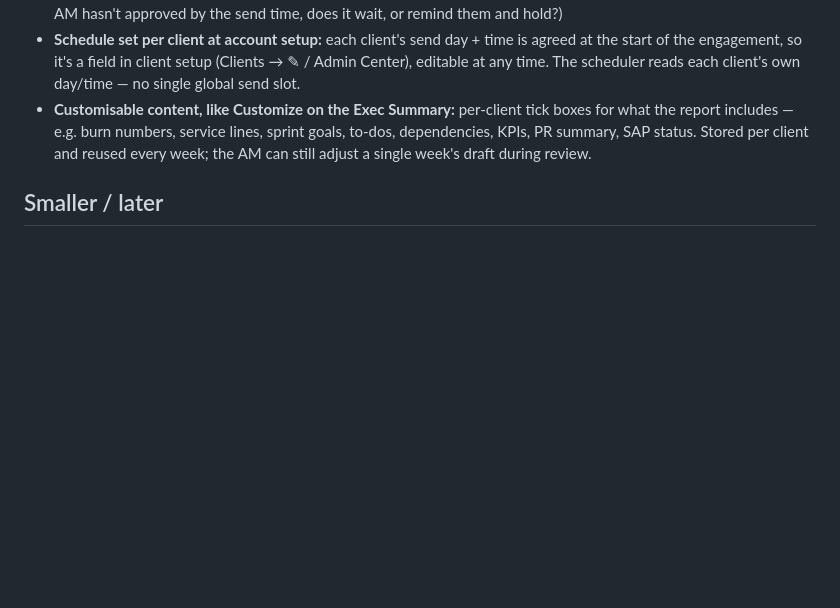
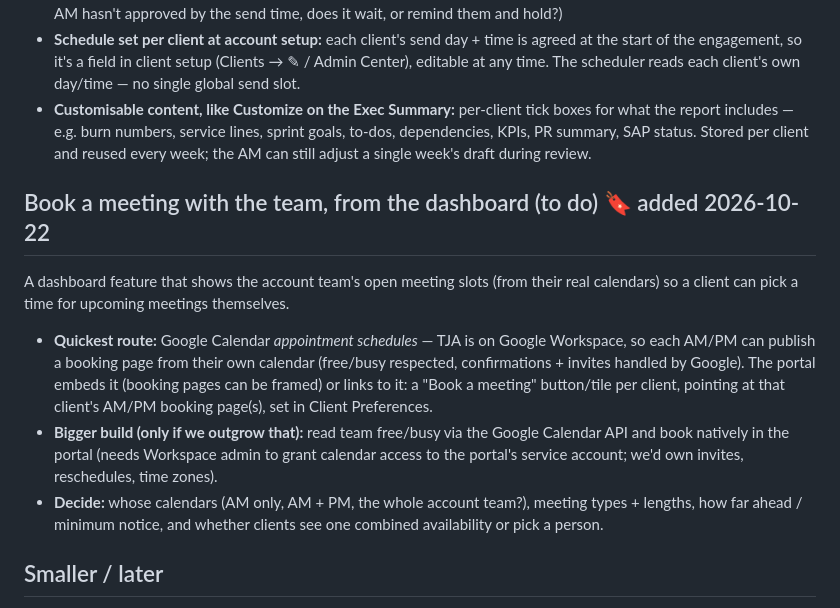
Before and after one commit to thejamesagencyoperations/TJA-client-portal, a Markdown page: PM-PLANNING-BOOKMARKS.md, the part around the change. Rendered like a GitHub page; blank space fills up the shorter version.

Commit message:
Bookmarks: book-a-meeting from the dashboard (team calendar availability)
Co-Authored-By: Claude Opus 5.5 <noreply@anthropic.com>

```diff
--- a/PM-PLANNING-BOOKMARKS.md
+++ b/PM-PLANNING-BOOKMARKS.md
@@ -142,6 +142,21 @@ account manager.
   dependencies, KPIs, PR summary, SAP status. Stored per client and reused every week; the
   AM can still adjust a single week's draft during review.
 
+## Book a meeting with the team, from the dashboard (to do) 🔖 added 2026-10-22
+A dashboard feature that shows the account team's open meeting slots (from their real
+calendars) so a client can pick a time for upcoming meetings themselves.
+- **Quickest route:** Google Calendar *appointment schedules* — TJA is on Google Workspace,
+  so each AM/PM can publish a booking page from their own calendar (free/busy respected,
+  confirmations + invites handled by Google). The portal embeds it (booking pages can be
+  framed) or links to it: a "Book a meeting" button/tile per client, pointing at that
+  client's AM/PM booking page(s), set in Client Preferences.
+- **Bigger build (only if we outgrow that):** read team free/busy via the Google Calendar
+  API and book natively in the portal (needs Workspace admin to grant calendar access to
+  the portal's service account; we'd own invites, reschedules, time zones).
+- **Decide:** whose calendars (AM only, AM + PM, the whole account team?), meeting types +
+  lengths, how far ahead / minimum notice, and whether clients see one combined
+  availability or pick a person.
+
 ## Smaller / later
 - ✅ **Done (v1.90):** client-tile footer now shows a live "Monthly Services · N
   projects" count computed from real dashboard state, not the static string stamped
```
